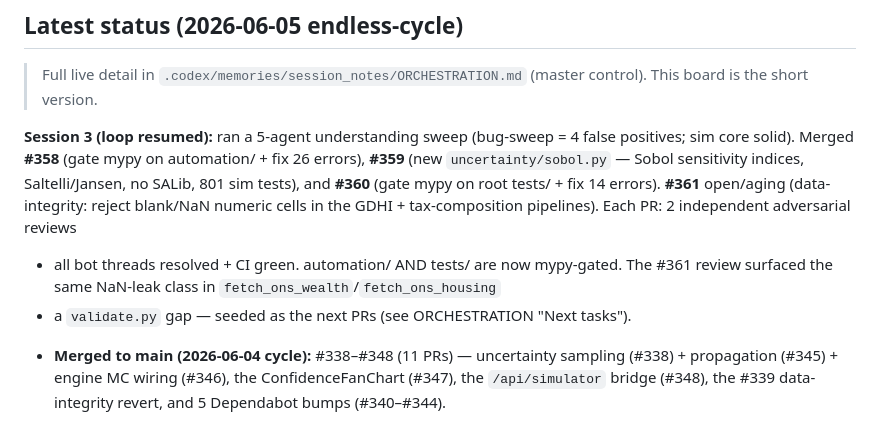
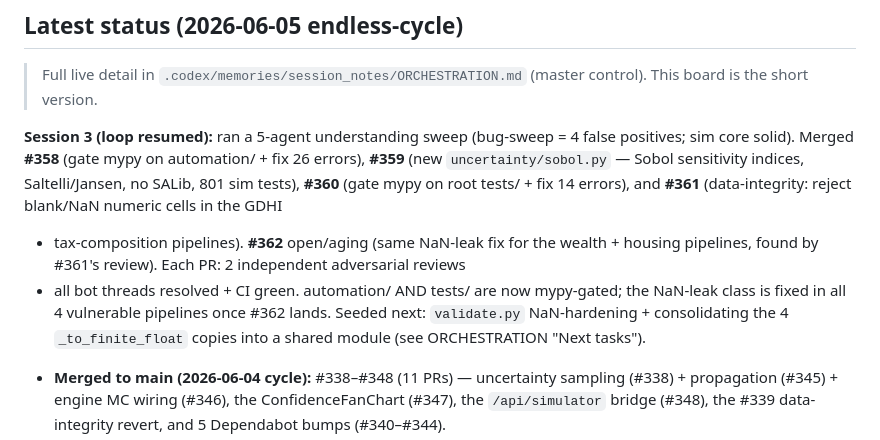
Before and after one commit to Chris0Jeky/wealthlens-hq, a Markdown page: .codex/memories/00_ACTIVE.md, the part around the change. GitHub-like rendering.

Commit message:
docs(orchestration): #361 merged, #362 open; seed validate-hardening + helper consolidation
#361 (gdhi/tax NaN guard) merged. #362 (wealth/housing NaN guard) open/aging with all
review findings addressed. Next tasks: harden validate.py to catch leaked NaN +
consolidate the 4 _to_finite_float copies into a shared automation/data-pipelines
module (+ housing parse refactor to enable a housing end-to-end test).

```diff
--- a/.codex/memories/00_ACTIVE.md
+++ b/.codex/memories/00_ACTIVE.md
@@ -15,12 +15,14 @@ Last updated: 2026-06-05
 **Session 3 (loop resumed):** ran a 5-agent understanding sweep (bug-sweep = 4
 false positives; sim core solid). Merged **#358** (gate mypy on automation/ + fix
 26 errors), **#359** (new `uncertainty/sobol.py` — Sobol sensitivity indices,
-Saltelli/Jansen, no SALib, 801 sim tests), and **#360** (gate mypy on root tests/ +
-fix 14 errors). **#361** open/aging (data-integrity: reject blank/NaN numeric cells
-in the GDHI + tax-composition pipelines). Each PR: 2 independent adversarial reviews
-+ all bot threads resolved + CI green. automation/ AND tests/ are now mypy-gated.
-The #361 review surfaced the same NaN-leak class in `fetch_ons_wealth`/`fetch_ons_housing`
-+ a `validate.py` gap — seeded as the next PRs (see ORCHESTRATION "Next tasks").
+Saltelli/Jansen, no SALib, 801 sim tests), **#360** (gate mypy on root tests/ + fix
+14 errors), and **#361** (data-integrity: reject blank/NaN numeric cells in the GDHI
++ tax-composition pipelines). **#362** open/aging (same NaN-leak fix for the wealth +
+housing pipelines, found by #361's review). Each PR: 2 independent adversarial reviews
++ all bot threads resolved + CI green. automation/ AND tests/ are now mypy-gated; the
+NaN-leak class is fixed in all 4 vulnerable pipelines once #362 lands. Seeded next:
+`validate.py` NaN-hardening + consolidating the 4 `_to_finite_float` copies into a
+shared module (see ORCHESTRATION "Next tasks").
 
 - **Merged to main (2026-06-04 cycle):** #338–#348 (11 PRs) — uncertainty
   sampling (#338) + propagation (#345) + engine MC wiring (#346), the
```
Also changed, not shown: 1 other file.
